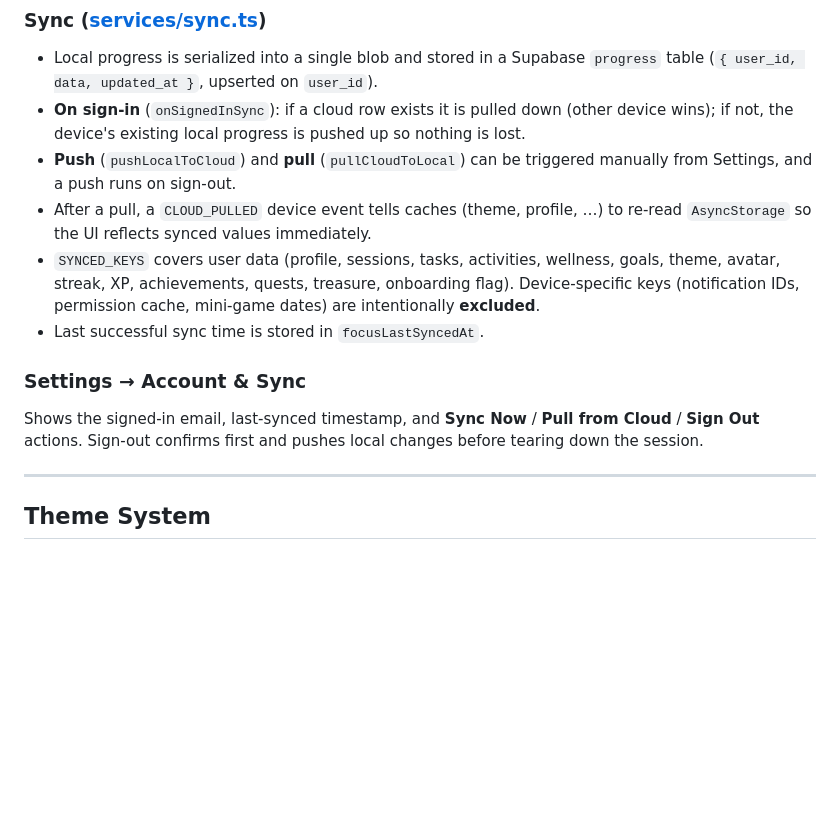
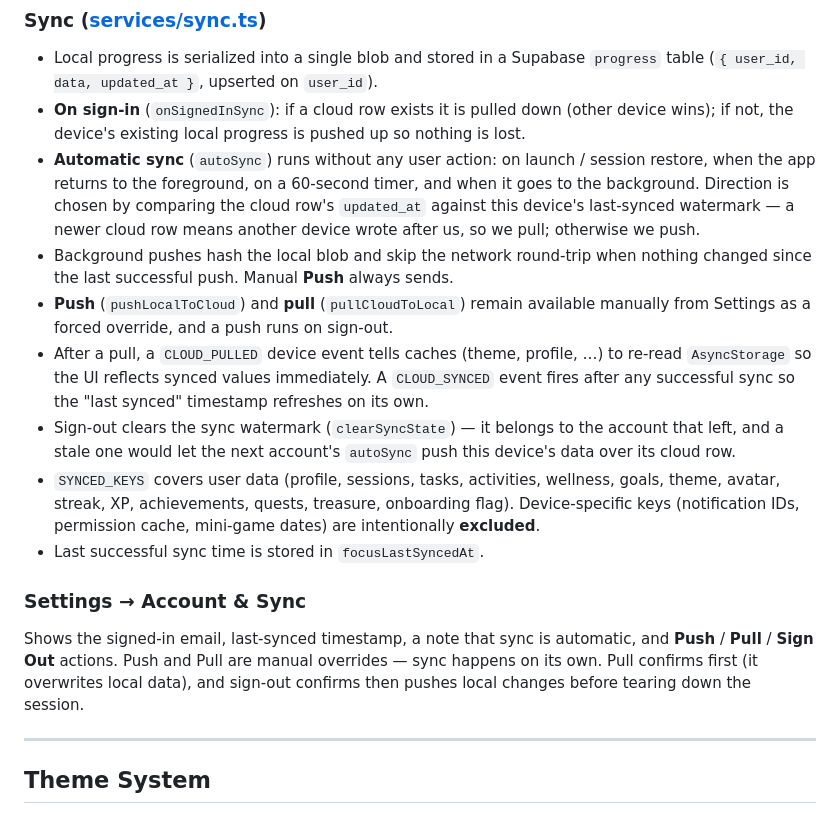
Before and after one commit to abhigyankumarpathak/your-app, a Markdown page: FEATURES.md, the part around the change. Rendered like a GitHub page; blank space fills up the shorter version.

Commit message:
Update FEATURES.md for automatic cloud sync
Sync section still described push/pull as manual-only.

Co-Authored-By: Claude Opus 4.8 (1M context) <noreply@anthropic.com>

```diff
--- a/FEATURES.md
+++ b/FEATURES.md
@@ -319,13 +319,16 @@ Optional email/password accounts back a cross-device progress sync, powered by S
 ### Sync ([services/sync.ts](services/sync.ts))
 - Local progress is serialized into a single blob and stored in a Supabase `progress` table (`{ user_id, data, updated_at }`, upserted on `user_id`).
 - **On sign-in** (`onSignedInSync`): if a cloud row exists it is pulled down (other device wins); if not, the device's existing local progress is pushed up so nothing is lost.
-- **Push** (`pushLocalToCloud`) and **pull** (`pullCloudToLocal`) can be triggered manually from Settings, and a push runs on sign-out.
-- After a pull, a `CLOUD_PULLED` device event tells caches (theme, profile, …) to re-read `AsyncStorage` so the UI reflects synced values immediately.
+- **Automatic sync** (`autoSync`) runs without any user action: on launch / session restore, when the app returns to the foreground, on a 60-second timer, and when it goes to the background. Direction is chosen by comparing the cloud row's `updated_at` against this device's last-synced watermark — a newer cloud row means another device wrote after us, so we pull; otherwise we push.
+- Background pushes hash the local blob and skip the network round-trip when nothing changed since the last successful push. Manual **Push** always sends.
+- **Push** (`pushLocalToCloud`) and **pull** (`pullCloudToLocal`) remain available manually from Settings as a forced override, and a push runs on sign-out.
+- After a pull, a `CLOUD_PULLED` device event tells caches (theme, profile, …) to re-read `AsyncStorage` so the UI reflects synced values immediately. A `CLOUD_SYNCED` event fires after any successful sync so the "last synced" timestamp refreshes on its own.
+- Sign-out clears the sync watermark (`clearSyncState`) — it belongs to the account that left, and a stale one would let the next account's `autoSync` push this device's data over its cloud row.
 - `SYNCED_KEYS` covers user data (profile, sessions, tasks, activities, wellness, goals, theme, avatar, streak, XP, achievements, quests, treasure, onboarding flag). Device-specific keys (notification IDs, permission cache, mini-game dates) are intentionally **excluded**.
 - Last successful sync time is stored in `focusLastSyncedAt`.
 
 ### Settings → Account & Sync
-Shows the signed-in email, last-synced timestamp, and **Sync Now** / **Pull from Cloud** / **Sign Out** actions. Sign-out confirms first and pushes local changes before tearing down the session.
+Shows the signed-in email, last-synced timestamp, a note that sync is automatic, and **Push** / **Pull** / **Sign Out** actions. Push and Pull are manual overrides — sync happens on its own. Pull confirms first (it overwrites local data), and sign-out confirms then pushes local changes before tearing down the session.
 
 ---
 
```
